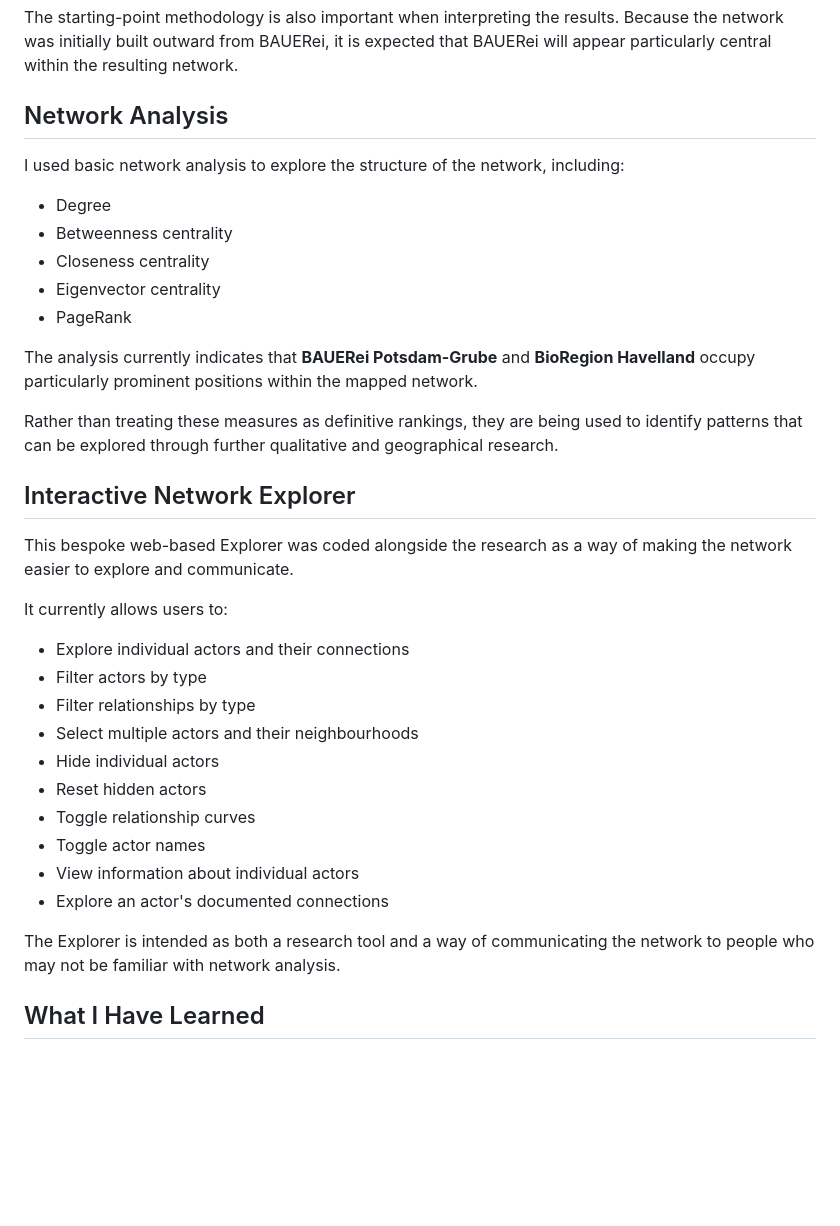
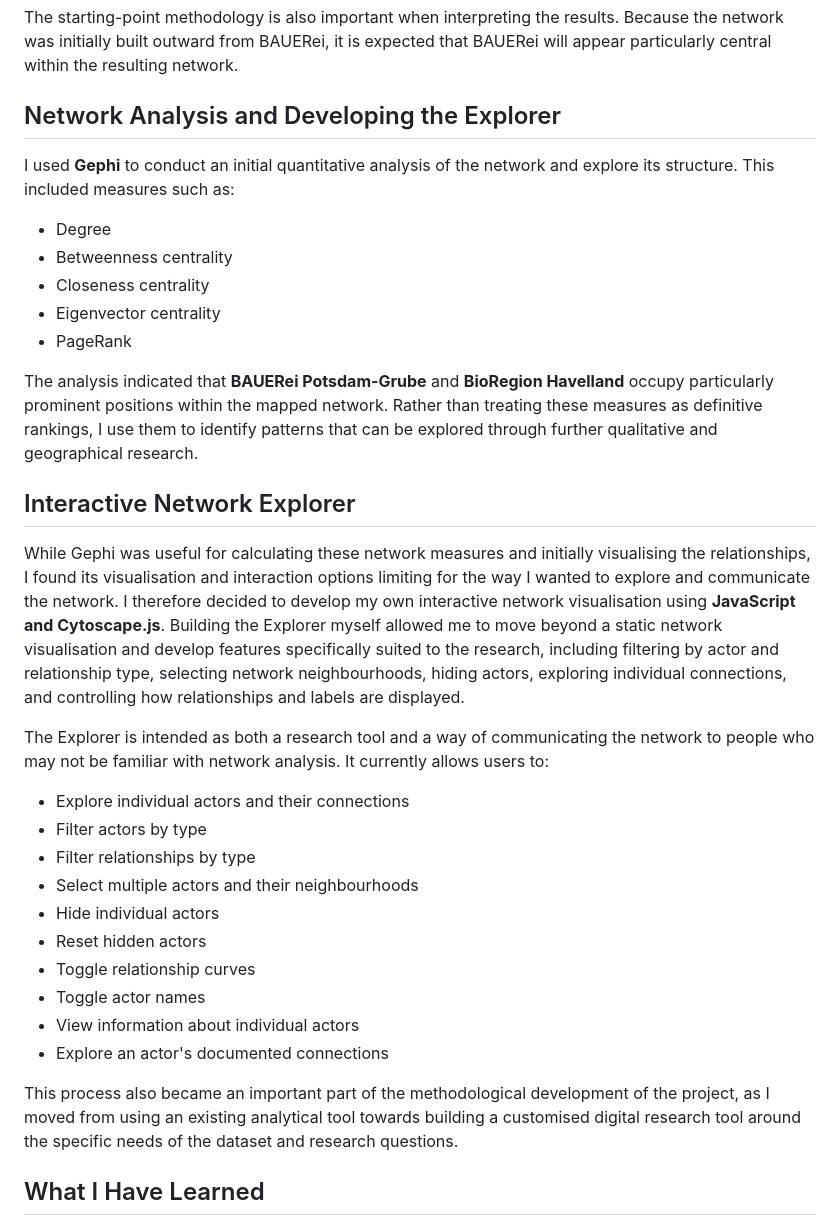
Before and after one commit to charlesellingham/CSA-BER-BRA-Network-Explorer, a Markdown page: README.md, the part around the change. GitHub-like rendering; blank space fills up the shorter version.

Commit message:
Revise network analysis section and explorer details
Updated the README to reflect changes in network analysis methodology and the development of the interactive network explorer.

```diff
--- a/README.md
+++ b/README.md
@@ -18,9 +18,9 @@ As the network developed, a structured dataset of actors and relationships was b
 
 The starting-point methodology is also important when interpreting the results. Because the network was initially built outward from BAUERei, it is expected that BAUERei will appear particularly central within the resulting network.
 
-## Network Analysis
+## Network Analysis and Developing the Explorer
 
-I used basic network analysis to explore the structure of the network, including:
+I used **Gephi** to conduct an initial quantitative analysis of the network and explore its structure. This included measures such as:
 
 - Degree
 - Betweenness centrality
@@ -28,15 +28,13 @@ I used basic network analysis to explore the structure of the network, including
 - Eigenvector centrality
 - PageRank
 
-The analysis currently indicates that **BAUERei Potsdam-Grube** and **BioRegion Havelland** occupy particularly prominent positions within the mapped network.
-
-Rather than treating these measures as definitive rankings, they are being used to identify patterns that can be explored through further qualitative and geographical research.
+The analysis indicated that **BAUERei Potsdam-Grube** and **BioRegion Havelland** occupy particularly prominent positions within the mapped network. Rather than treating these measures as definitive rankings, I use them to identify patterns that can be explored through further qualitative and geographical research.
 
 ## Interactive Network Explorer
 
-This bespoke web-based Explorer was coded alongside the research as a way of making the network easier to explore and communicate.
+While Gephi was useful for calculating these network measures and initially visualising the relationships, I found its visualisation and interaction options limiting for the way I wanted to explore and communicate the network. I therefore decided to develop my own interactive network visualisation using **JavaScript and Cytoscape.js**. Building the Explorer myself allowed me to move beyond a static network visualisation and develop features specifically suited to the research, including filtering by actor and relationship type, selecting network neighbourhoods, hiding actors, exploring individual connections, and controlling how relationships and labels are displayed.
 
-It currently allows users to:
+The Explorer is intended as both a research tool and a way of communicating the network to people who may not be familiar with network analysis. It currently allows users to:
 
 - Explore individual actors and their connections
 - Filter actors by type
@@ -49,7 +47,7 @@ It currently allows users to:
 - View information about individual actors
 - Explore an actor's documented connections
 
-The Explorer is intended as both a research tool and a way of communicating the network to people who may not be familiar with network analysis.
+This process also became an important part of the methodological development of the project, as I moved from using an existing analytical tool towards building a customised digital research tool around the specific needs of the dataset and research questions.
 
 ## What I Have Learned
 
```
